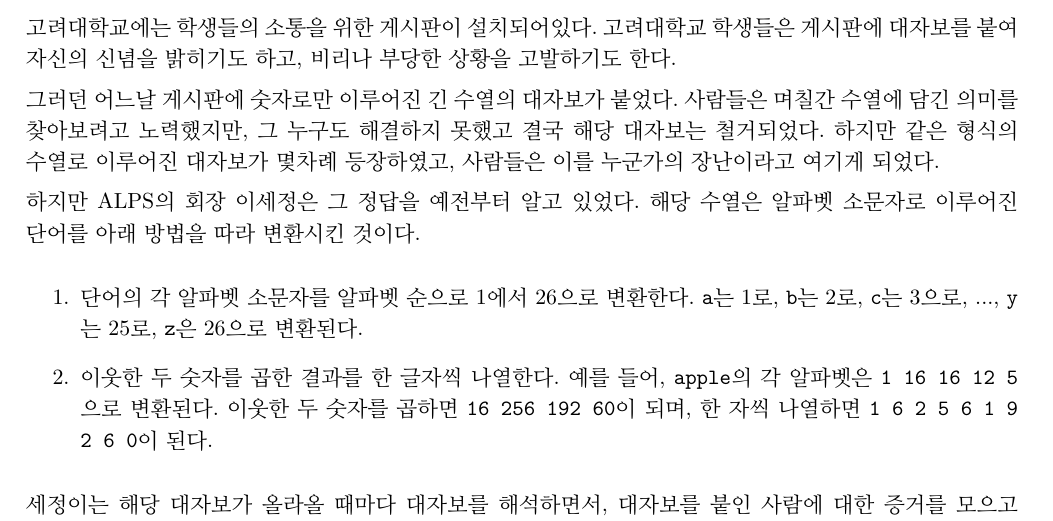
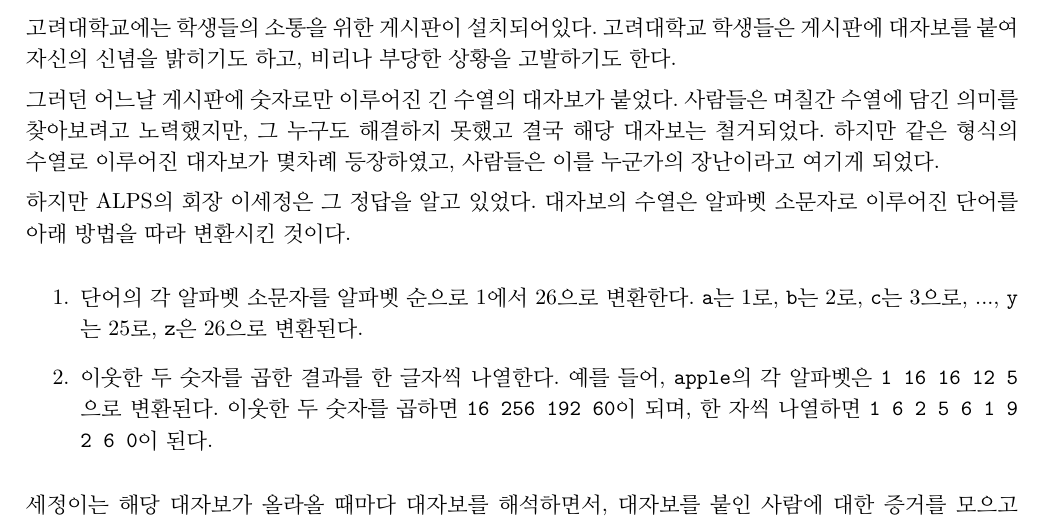
Before and after one commit to evenharder/kcpc2019-problemsheet, a LaTeX document (KCPC-2019-beginner.tex, which reads problems/posterpp.tex): part of page 11 of 15, cut so that both start at the same text. Compiled offline with pdfLaTeX; a LaTeX package or settings file that is missing is left out.

Commit message:
Change statement for better readability

```diff
--- a/problems/posterpp.tex
+++ b/problems/posterpp.tex
@@ -6,7 +6,7 @@
 
     그러던 어느날 게시판에 숫자로만 이루어진 긴 수열의 대자보가 붙었다. 사람들은 며칠간 수열에 담긴 의미를 찾아보려고 노력했지만, 그 누구도 해결하지 못했고 결국 해당 대자보는 철거되었다. 하지만 같은 형식의 수열로 이루어진 대자보가 몇차례 등장하였고, 사람들은 이를 누군가의 장난이라고 여기게 되었다.
 
-    하지만 ALPS의 회장 이세정은 그 정답을 예전부터 알고 있었다. 해당 수열은 알파벳 소문자로 이루어진 단어를 아래 방법을 따라 변환시킨 것이다.
+    하지만 ALPS의 회장 이세정은 그 정답을 알고 있었다. 대자보의 수열은 알파벳 소문자로 이루어진 단어를 아래 방법을 따라 변환시킨 것이다.
 
     \begin{enumerate}
         \item 단어의 각 알파벳 소문자를 알파벳 순으로 1에서 26으로 변환한다. \texttt{a}는 1로, \texttt{b}는 2로, \texttt{c}는 3으로, ..., \texttt{y}는 25로, \texttt{z}은 26으로 변환된다.
```
